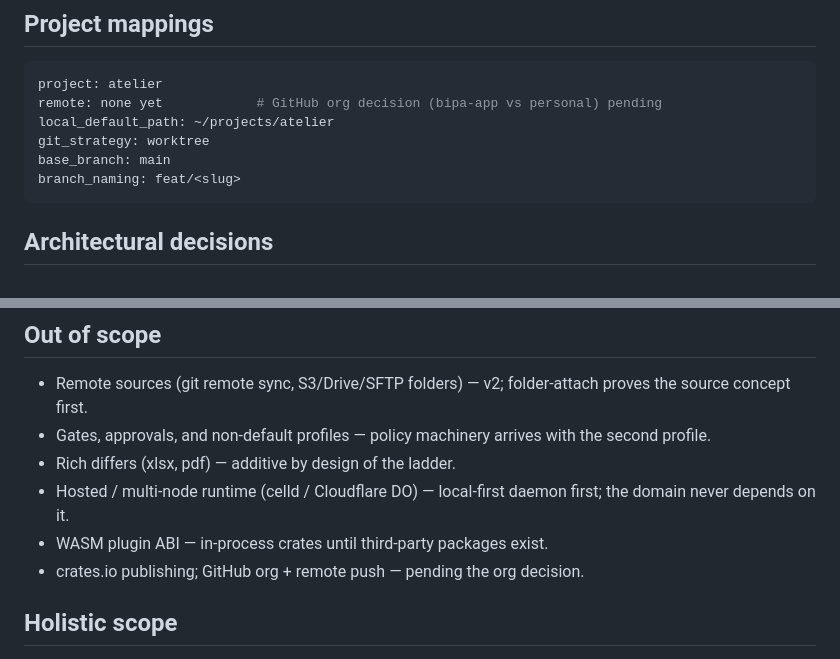
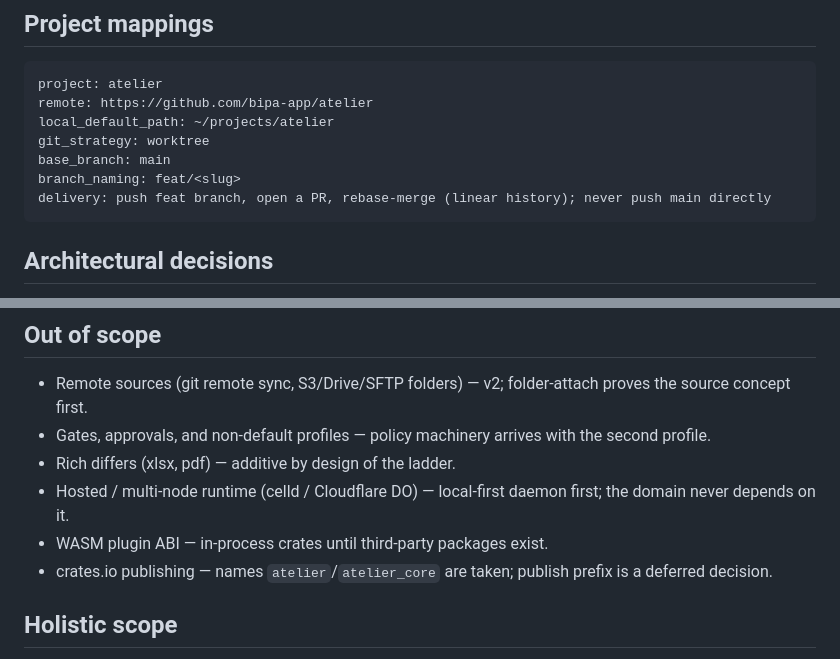
Before and after one commit to bipa-app/atelier, a Markdown page: plans/atelier-v1-tracer-bullet.md, 2 parts joined by grey strips. GitHub-like rendering.

Commit message:
docs: record bipa-app/atelier remote and PR delivery flow
Repo taken over from the dormant interface playground (old main archived
on playground-archive). Cards now land via PRs with rebase-merge.

````diff
--- a/plans/atelier-v1-tracer-bullet.md
+++ b/plans/atelier-v1-tracer-bullet.md
@@ -13,11 +13,12 @@ Bipa has built three ad-hoc agent workspaces ([internal]'s R2 git server, harnes
 
 ```yaml
 project: atelier
-remote: none yet            # GitHub org decision (bipa-app vs personal) pending
+remote: https://github.com/bipa-app/atelier
 local_default_path: ~/projects/atelier
 git_strategy: worktree
 base_branch: main
 branch_naming: feat/<slug>
+delivery: push feat branch, open a PR, rebase-merge (linear history); never push main directly
 ```
 
 ## Architectural decisions
@@ -42,7 +43,7 @@ Recorded as ADRs in `docs/adr/`; vocabulary in `CONTEXT.md`. Durable across all
 - Rich differs (xlsx, pdf) — additive by design of the ladder.
 - Hosted / multi-node runtime (celld / Cloudflare DO) — local-first daemon first; the domain never depends on it.
 - WASM plugin ABI — in-process crates until third-party packages exist.
-- crates.io publishing; GitHub org + remote push — pending the org decision.
+- crates.io publishing — names `atelier`/`atelier_core` are taken; publish prefix is a deferred decision.
 
 ## Holistic scope
 
````
Also changed, not shown: plans/prd-atelier.md (+1 -1 lines).
